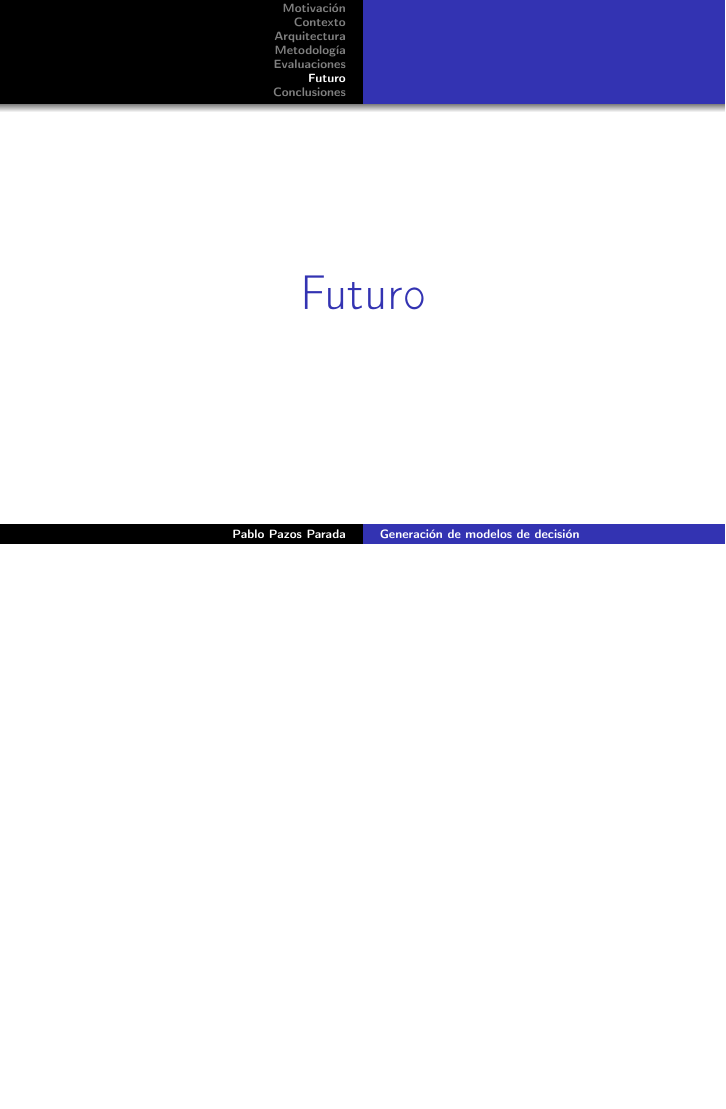
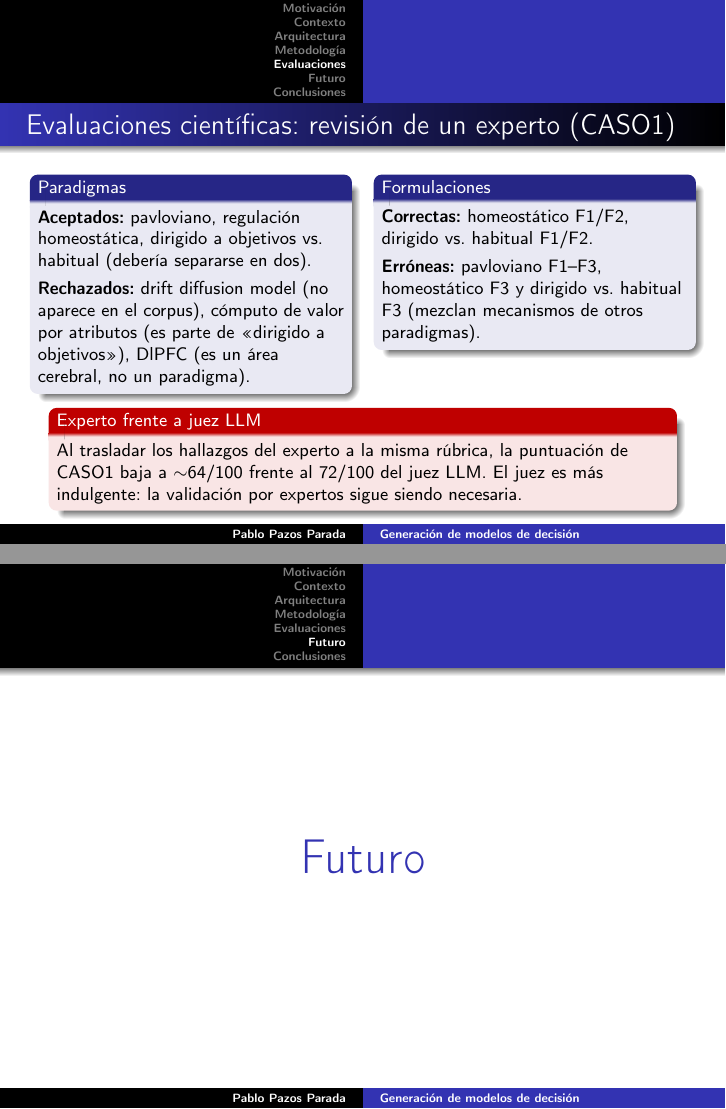
Before and after one commit to srfreire/labTFG, LaTeX slides (phase1-pablo/docs/tfg-memoria-latex/presentacion.tex): page 16 of 19 before the commit and pages 16 and 17 of 21 after it, the two joined at a grey line, the shorter picture padded with empty space. Compiled offline with pdfLaTeX.

Commit message:
feat[presentacion]: revisión de experto, degradación de confianza en memoria y diapositiva final de agradecimiento
Co-Authored-By: Claude Fable 5 <noreply@anthropic.com>
Claude-Session: https://claude.ai/code/session_01DzLmPXrYW4jat75MCffRKS

```diff
--- a/phase1-pablo/docs/tfg-memoria-latex/presentacion.tex
+++ b/phase1-pablo/docs/tfg-memoria-latex/presentacion.tex
@@ -167,6 +186,35 @@ def get_state(self) -> dict: ...
   \end{exampleblock}
 \end{frame}
 
+\begin{frame}
+  \frametitle{Evaluaciones científicas: revisión de un experto (CASO1)}
+  \footnotesize
+  \begin{columns}[T]
+  \begin{column}{0.5\textwidth}
+  \begin{block}{Paradigmas}
+    \textbf{Aceptados:} pavloviano, regulación homeostática, dirigido a
+    objetivos vs.\ habitual (debería separarse en dos).\\[3pt]
+    \textbf{Rechazados:} drift diffusion model (no aparece en el corpus),
+    cómputo de valor por atributos (es parte de «dirigido a objetivos»),
+    DlPFC (es un área cerebral, no un paradigma).
+  \end{block}
+  \end{column}
+  \begin{column}{0.5\textwidth}
+  \begin{block}{Formulaciones}
+    \textbf{Correctas:} homeostático F1/F2, dirigido vs.\ habitual F1/F2.\\[3pt]
+    \textbf{Erróneas:} pavloviano F1--F3, homeostático F3 y dirigido vs.\
+    habitual F3 (mezclan mecanismos de otros paradigmas).
+  \end{block}
+  \end{column}
+  \end{columns}
+
+  \begin{alertblock}{Experto frente a juez LLM}
+    Al trasladar los hallazgos del experto a la misma rúbrica, la puntuación
+    de CASO1 baja a $\sim$64/100 frente al 72/100 del juez LLM. El juez es más
+    indulgente: la validación por expertos sigue siendo necesaria.
+  \end{alertblock}
+\end{frame}
+
 \section{Futuro}
 
 \begin{frame}
```
Also changed, not shown: phase1-pablo/docs/tfg-memoria-latex/figuras/phase1-memoria-confianza.png (added), phase1-pablo/docs/tfg-memoria-latex/presentacion.tex (47 more changed lines), 1 other file.
